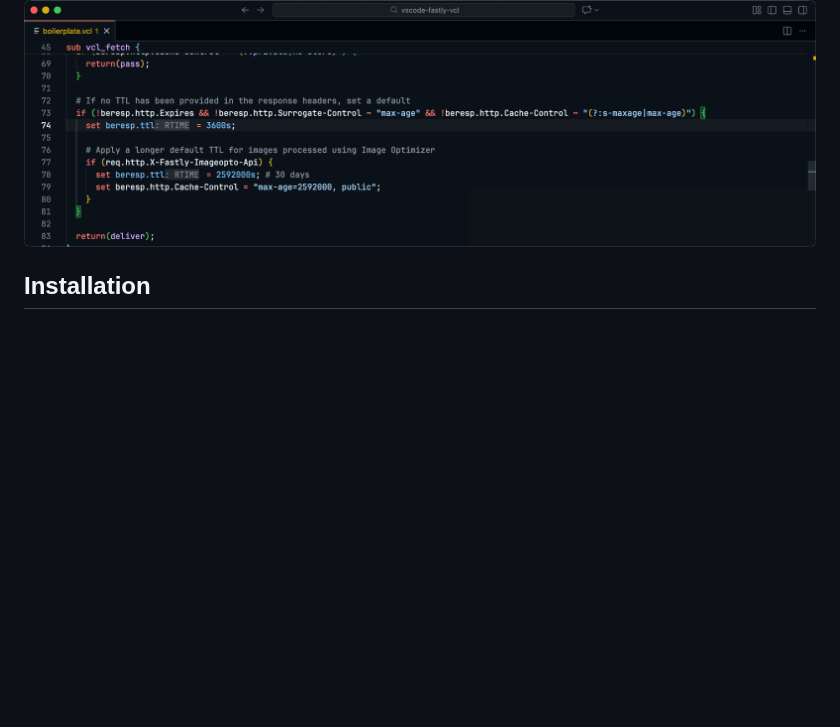
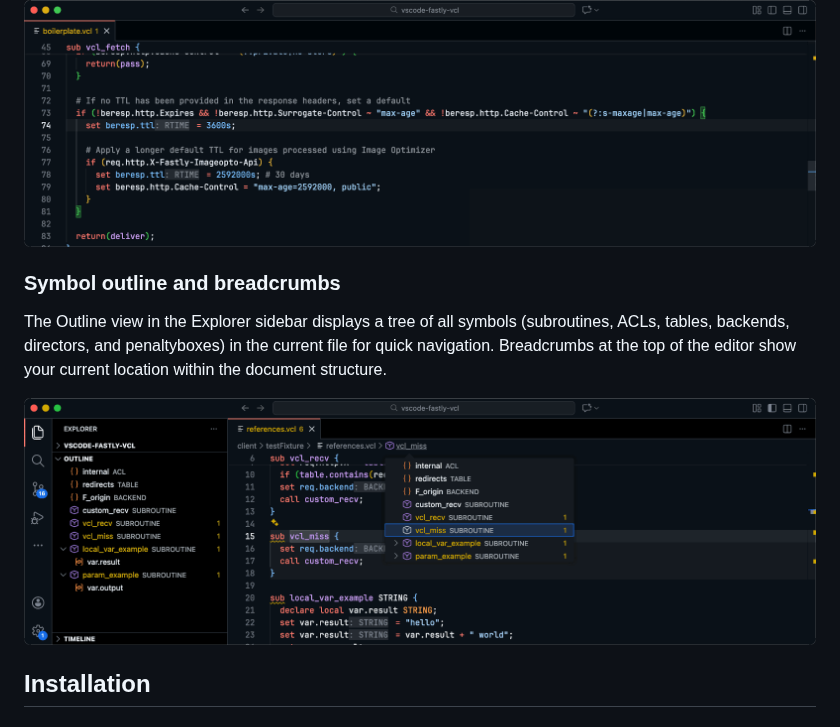
Before and after one commit to fastly/vscode-fastly-vcl, a Markdown page: README.md, the part around the change. GitHub-like rendering; pictures changed too: images/outline-and-breadcrumbs.png (added); blank space fills up the shorter version.

Commit message:
docs: add symbol outline and breadcrumbs documentation
- Add README section explaining the Outline view and breadcrumbs navigation
- Add screenshot demonstrating the feature
- Update CHANGELOG with documentation addition

```diff
--- a/README.md
+++ b/README.md
@@ -74,6 +74,12 @@ Inline type annotations appear next to variable assignments, showing the type of
 
 ![Inlay hints](images/inlay-hints.png)
 
+### Symbol outline and breadcrumbs
+
+The Outline view in the Explorer sidebar displays a tree of all symbols (subroutines, ACLs, tables, backends, directors, and penaltyboxes) in the current file for quick navigation. Breadcrumbs at the top of the editor show your current location within the document structure.
+
+![Outline and breadcrumbs](images/outline-and-breadcrumbs.png)
+
 ## Installation
 
 ### From Marketplace
```
Also changed, not shown: CHANGELOG.md (+1 -0 lines).
